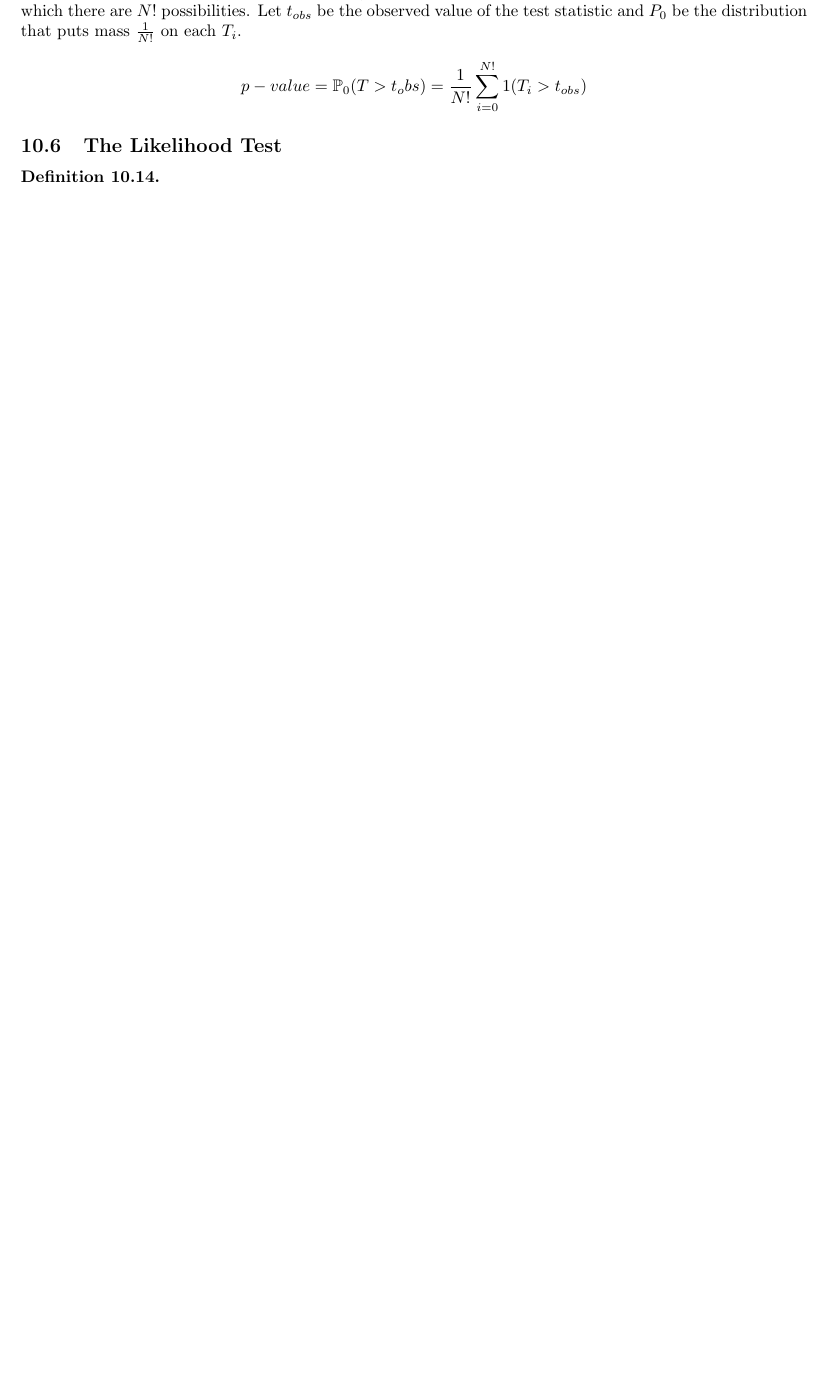
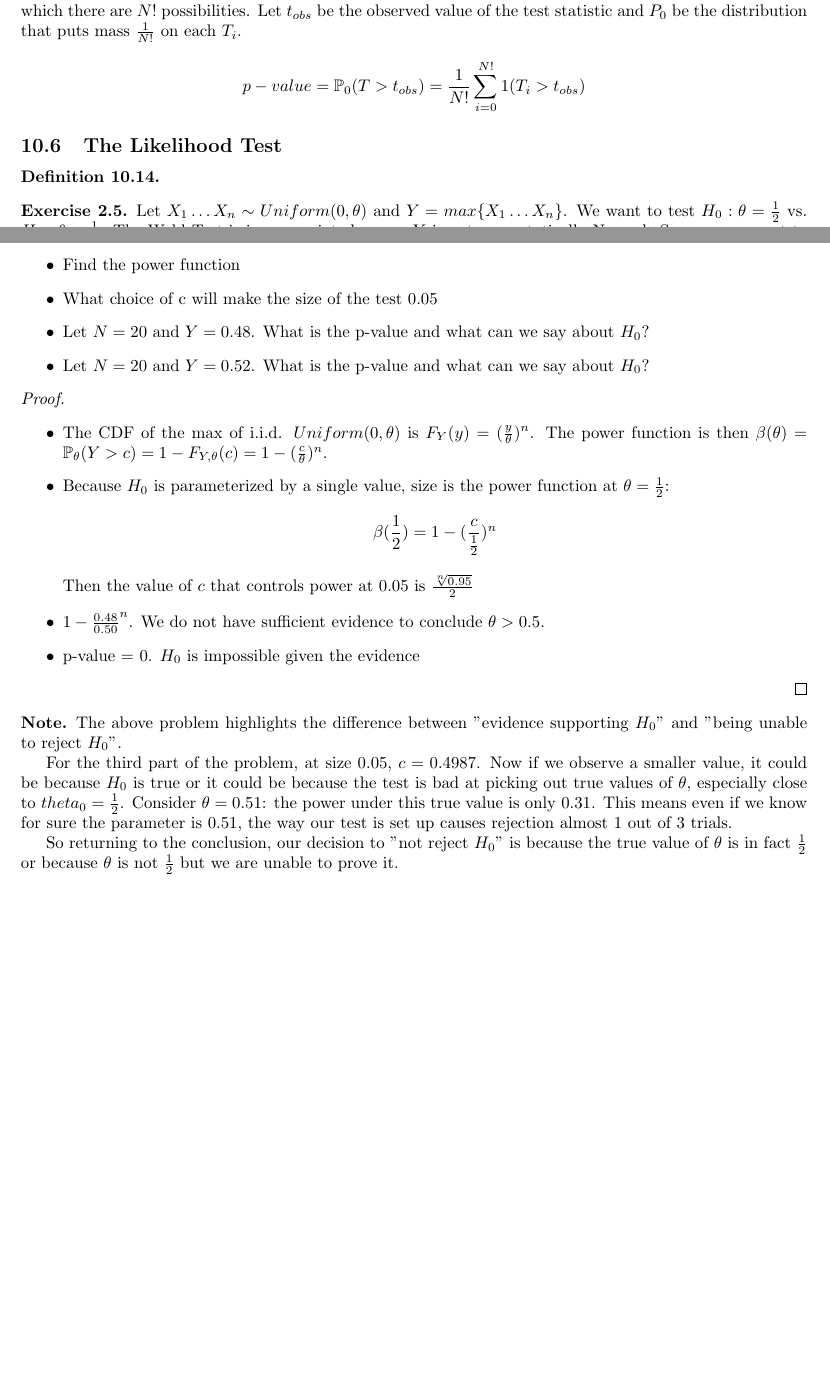
Before and after one commit to kennyworkman/wasserman, a LaTeX document (main.tex): part of page 38 of 38 before the commit and two parts of pages 38 and 39 of 39 after it, the two joined at a grey line, cut so that both start at the same text, the shorter picture padded with empty space. Compiled offline with pdfLaTeX.

Commit message:
Exploring power with max of i.i.d. Uniform

```diff
--- a/main.tex
+++ b/main.tex
@@ -2990,7 +2990,7 @@ and we want to understand if they come from the same distribution. Eg. $H_0: F_X
     this data of which there are $N!$ possibilities. Let $t_{obs}$ be the
     observed value of the test statistic and $P_0$ be the distribution that
     puts mass $\frac{1}{N!}$ on each $T_i$.
-    \[p-value = \P_0(T > t_obs) = \frac{1}{N!} \sum_{i=0}^{N!} 1(T_i > t_{obs}) \]
+    \[p-value = \P_0(T > t_{obs}) = \frac{1}{N!} \sum_{i=0}^{N!} 1(T_i > t_{obs}) \]
 \end{definition}
 
 \subsection{The Likelihood Test}
@@ -2998,3 +2998,8 @@ and we want to understand if they come from the same distribution. Eg. $H_0: F_X
 \begin{definition}
 \end{definition}
 
+
+\setcounter{exercise}{4}
+\begin{exercise}
+    Let $X_1 \dots X_n \sim Uniform(0, \theta)$ and $Y = max\{X_1 \dots
+    X_n\}$. We want to test $H_0: \theta = \frac{1}{2}$ vs. $H_1: \theta >
@@ -3001 +3009,43 @@ and we want to understand if they come from the same distribution. Eg. $H_0: F_X
+    \begin{itemize}
+        \item{Find the power function}
+        \item{What choice of c will make the size of the test 0.05}
+        \item{Let $N=20$ and $Y=0.48$. What is the p-value and what can we say about $H_0$?}
+        \item{Let $N=20$ and $Y=0.52$. What is the p-value and what can we say about $H_0$?}
+    \end{itemize}
+\end{exercise}
+
+\begin{proof}
+    \begin{itemize}
+        \item{The CDF of the max of i.i.d. $Uniform(0, \theta)$ is $F_Y(y) =
+                (\frac{y}{\theta})^n$. The power function is then
+                $\beta(\theta) = \P_\theta(Y > c) = 1 - F_{Y, \theta}(c) = 1 -
+            (\frac{c}{\theta})^n$.}
+        \item{Because $H_0$ is parameterized by a single value, size is the
+            power function at $\theta=\frac{1}{2}$:
+            \[\beta(\frac{1}{2}) = 1 - (\frac{c}{\frac{1}{2}})^n\]
+            Then the value of $c$ that controls power at $0.05$ is
+            $\frac{\sqrt[n]{0.95}}{2}$
+        \item{$1 - \frac{0.48}{0.50}^n$. We do not have sufficient evidence to
+            conclude $\theta > 0.5$. }
+        \item{p-value = 0. $H_0$ is impossible given the evidence}
+    \end{itemize}
+\end{proof}
+
+\begin{note}
+
+The above problem highlights the difference between "evidence supporting $H_0$"
+and "being unable to reject $H_0$".
+
+For the third part of the problem, at size 0.05, $c=0.4987$. Now if we observe
+a smaller value, it could be because $H_0$ is true or it could be because the
+test is bad at picking out true values of $\theta$, especially close to
+$theta_0=\frac{1}{2}$. Consider $\theta=0.51$: the power under this true value
+is only $0.31$. This means even if we know for sure the parameter is 0.51, the
+way our test is set up causes rejection almost 1 out of 3 trials.
+
+So returning to the conclusion, our decision to "not reject $H_0$" is because
+the true value of $\theta$ is in fact $\frac{1}{2}$ or because $\theta$ is not
+$\frac{1}{2}$ but we are unable to prove it.
+\end{note}
+
 \end{document}
```
Also changed, not shown: main.pdf, main.tex (3 more changed lines).
